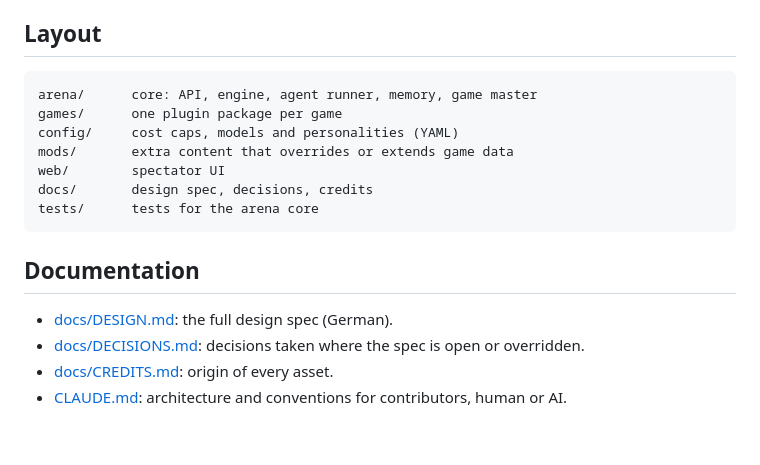
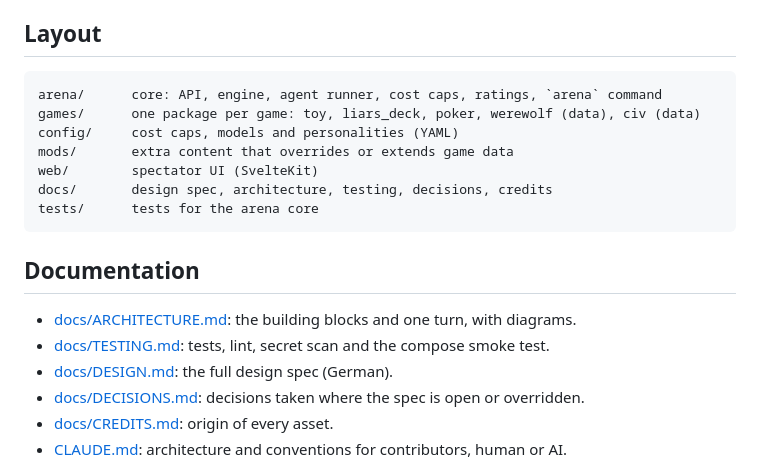
Before and after one commit to NwebNotFound/aigameversus, a Markdown page: README.md, the part around one of its changes. Rendered like a GitHub page; blank space fills up the shorter version.

````diff
--- a/README.md
+++ b/README.md
@@ -137,17 +181,19 @@ On Windows, run these in Git Bash with `PYTHONIOENCODING=utf-8`; see
 ## Layout
 
 ```
-arena/      core: API, engine, agent runner, memory, game master
-games/      one plugin package per game
+arena/      core: API, engine, agent runner, cost caps, ratings, `arena` command
+games/      one package per game: toy, liars_deck, poker, werewolf (data), civ (data)
 config/     cost caps, models and personalities (YAML)
 mods/       extra content that overrides or extends game data
-web/        spectator UI
-docs/       design spec, decisions, credits
+web/        spectator UI (SvelteKit)
+docs/       design spec, architecture, testing, decisions, credits
 tests/      tests for the arena core
 ```
 
 ## Documentation
 
+- [docs/ARCHITECTURE.md](docs/ARCHITECTURE.md): the building blocks and one turn, with diagrams.
+- [docs/TESTING.md](docs/TESTING.md): tests, lint, secret scan and the compose smoke test.
 - [docs/DESIGN.md](docs/DESIGN.md): the full design spec (German).
 - [docs/DECISIONS.md](docs/DECISIONS.md): decisions taken where the spec is open or overridden.
 - [docs/CREDITS.md](docs/CREDITS.md): origin of every asset.
````
Also changed, not shown: other parts of README.md (+68 -24 lines), docs/images/web-home-1280.png, docs/images/web-home-375.png, docs/images/web-leaderboard-1280.png, docs/images/web-leaderboard-375.png.
